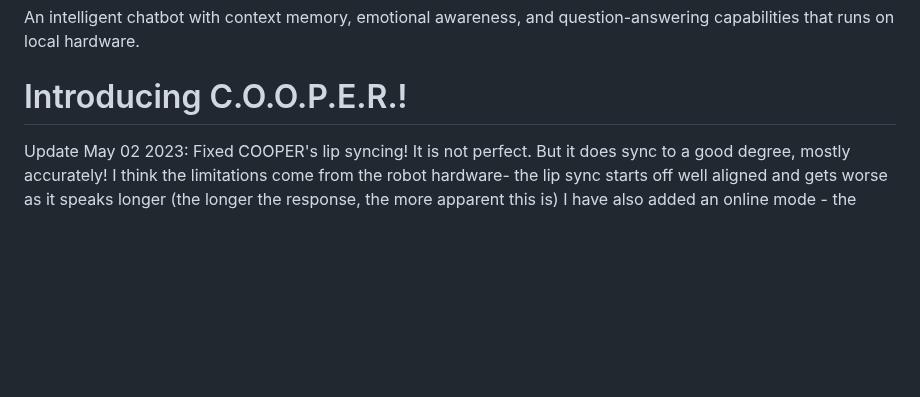
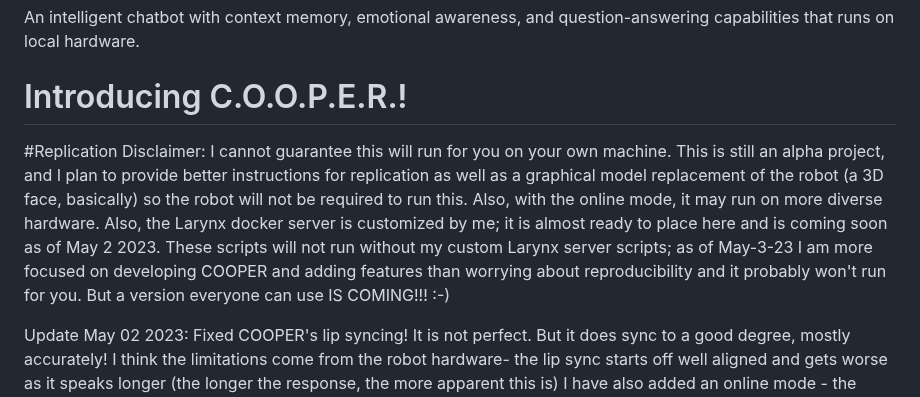
Before and after one commit to dhar174/DeskBuddy, a Markdown page: README.md, the part around the change. Drawn GitHub-style; blank space fills up the shorter version.

Commit message:
Update README.md
Added replication disclaimer to README to emphasize this project is not production ready and probably won't run without a few components I have not yet uploaded.

Also obviously checkpoints are not available either; shard your own checkpoints.

```diff
--- a/README.md
+++ b/README.md
@@ -2,6 +2,9 @@
  An intelligent chatbot with context memory, emotional awareness, and question-answering capabilities that runs on local hardware.
 
 # Introducing C.O.O.P.E.R.!
+
+
+#Replication Disclaimer: I cannot guarantee this will run for you on your own machine. This is still an alpha project, and I plan to provide better instructions for replication as well as a graphical model replacement of the robot (a 3D face, basically) so the robot will not be required to run this. Also, with the online mode, it may run on more diverse hardware. Also, the Larynx docker server is customized by me; it is almost ready to place here and is coming soon as of May 2 2023. These scripts will not run without my custom Larynx server scripts; as of May-3-23 I am more focused on developing COOPER and adding features than worrying about reproducibility and it probably won't run for you. But a version everyone can use IS COMING!!! :-)
 
 Update May 02 2023:
 Fixed COOPER's lip syncing! It is not perfect. But it does sync to a good degree, mostly accurately! I think the limitations come from the robot hardware- the lip sync starts off well aligned and gets worse as it speaks longer (the longer the response, the more apparent this is)
```
